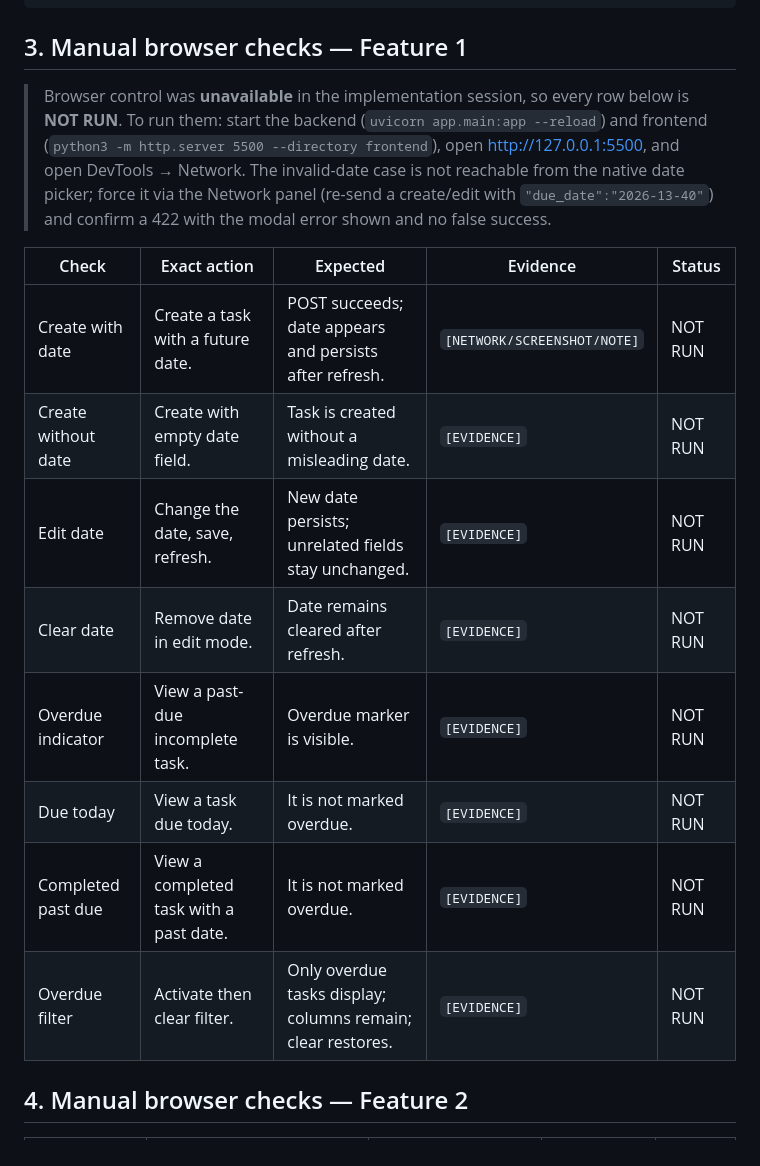
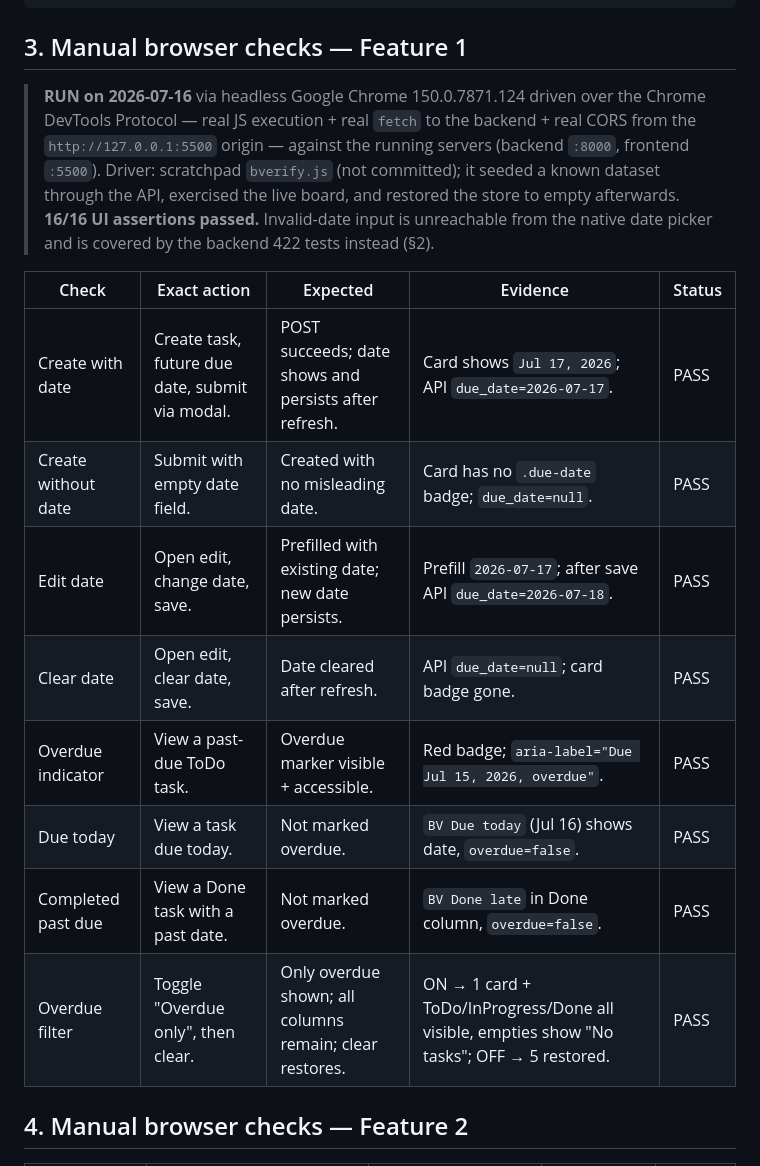
Before and after one commit to FadiZahhar/TaskManagerAI, a Markdown page: Docs/midcourse/verification.md, the part around one of its changes. Drawn GitHub-style.

```diff
--- a/Docs/midcourse/verification.md
+++ b/Docs/midcourse/verification.md
@@ -101,25 +102,25 @@ Result: [REAL SUMMARY]
 
 ## 3. Manual browser checks — Feature 1
 
-> Browser control was **unavailable** in the implementation session, so every row
-> below is **NOT RUN**. To run them: start the backend
-> (`uvicorn app.main:app --reload`) and frontend
-> (`python3 -m http.server 5500 --directory frontend`), open
-> <http://127.0.0.1:5500>, and open DevTools → Network. The invalid-date case is
-> not reachable from the native date picker; force it via the Network panel (re-send
-> a create/edit with `"due_date":"2026-13-40"`) and confirm a 422 with the modal
-> error shown and no false success.
+> **RUN on 2026-07-16** via headless Google Chrome 150.0.7871.124 driven over the
+> Chrome DevTools Protocol — real JS execution + real `fetch` to the backend + real
+> CORS from the `http://127.0.0.1:5500` origin — against the running servers
+> (backend `:8000`, frontend `:5500`). Driver: scratchpad `bverify.js` (not
+> committed); it seeded a known dataset through the API, exercised the live board,
+> and restored the store to empty afterwards. **16/16 UI assertions passed.**
+> Invalid-date input is unreachable from the native date picker and is covered by
+> the backend 422 tests instead (§2).
 
 | Check | Exact action | Expected | Evidence | Status |
 |---|---|---|---|---|
-| Create with date | Create a task with a future date. | POST succeeds; date appears and persists after refresh. | `[NETWORK/SCREENSHOT/NOTE]` | NOT RUN |
-| Create without date | Create with empty date field. | Task is created without a misleading date. | `[EVIDENCE]` | NOT RUN |
-| Edit date | Change the date, save, refresh. | New date persists; unrelated fields stay unchanged. | `[EVIDENCE]` | NOT RUN |
-| Clear date | Remove date in edit mode. | Date remains cleared after refresh. | `[EVIDENCE]` | NOT RUN |
-| Overdue indicator | View a past-due incomplete task. | Overdue marker is visible. | `[EVIDENCE]` | NOT RUN |
-| Due today | View a task due today. | It is not marked overdue. | `[EVIDENCE]` | NOT RUN |
-| Completed past due | View a completed task with a past date. | It is not marked overdue. | `[EVIDENCE]` | NOT RUN |
-| Overdue filter | Activate then clear filter. | Only overdue tasks display; columns remain; clear restores. | `[EVIDENCE]` | NOT RUN |
+| Create with date | Create task, future due date, submit via modal. | POST succeeds; date shows and persists after refresh. | Card shows `Jul 17, 2026`; API `due_date=2026-07-17`. | PASS |
+| Create without date | Submit with empty date field. | Created with no misleading date. | Card has no `.due-date` badge; `due_date=null`. | PASS |
+| Edit date | Open edit, change date, save. | Prefilled with existing date; new date persists. | Prefill `2026-07-17`; after save API `due_date=2026-07-18`. | PASS |
+| Clear date | Open edit, clear date, save. | Date cleared after refresh. | API `due_date=null`; card badge gone. | PASS |
+| Overdue indicator | View a past-due ToDo task. | Overdue marker visible + accessible. | Red badge; `aria-label="Due Jul 15, 2026, overdue"`. | PASS |
+| Due today | View a task due today. | Not marked overdue. | `BV Due today` (Jul 16) shows date, `overdue=false`. | PASS |
+| Completed past due | View a Done task with a past date. | Not marked overdue. | `BV Done late` in Done column, `overdue=false`. | PASS |
+| Overdue filter | Toggle "Overdue only", then clear. | Only overdue shown; all columns remain; clear restores. | ON → 1 card + ToDo/InProgress/Done all visible, empties show "No tasks"; OFF → 5 restored. | PASS |
 
 ## 4. Manual browser checks — Feature 2
 
```
Also changed, not shown: other parts of Docs/midcourse/verification.md (+13 -12 lines), Docs/midcourse/prompt-log.md (+1 -1 lines).
